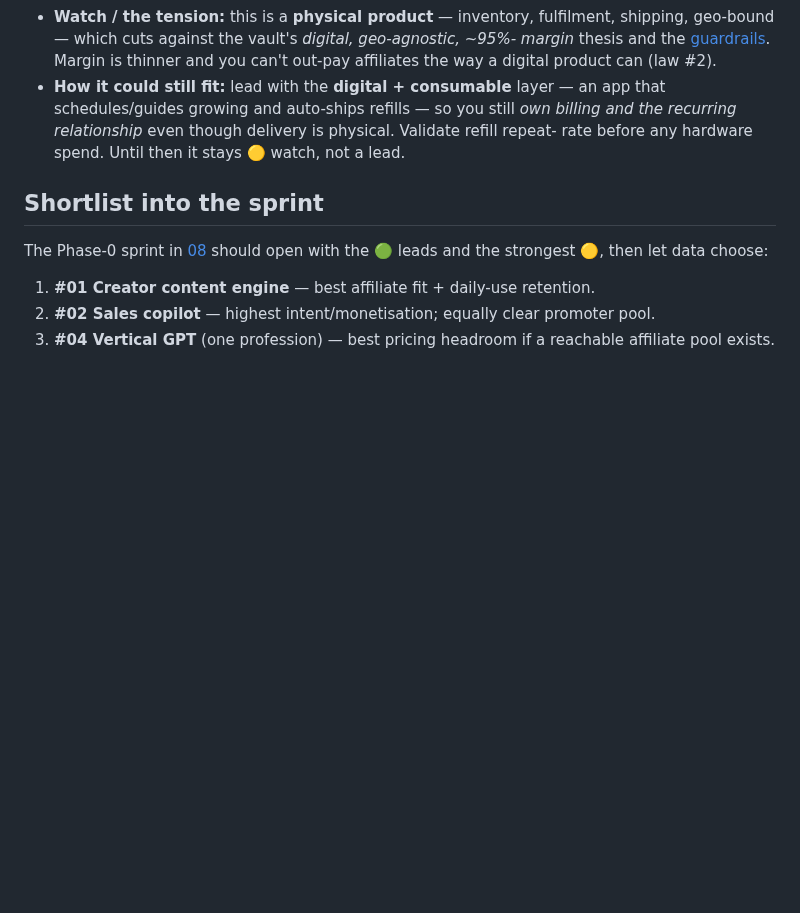
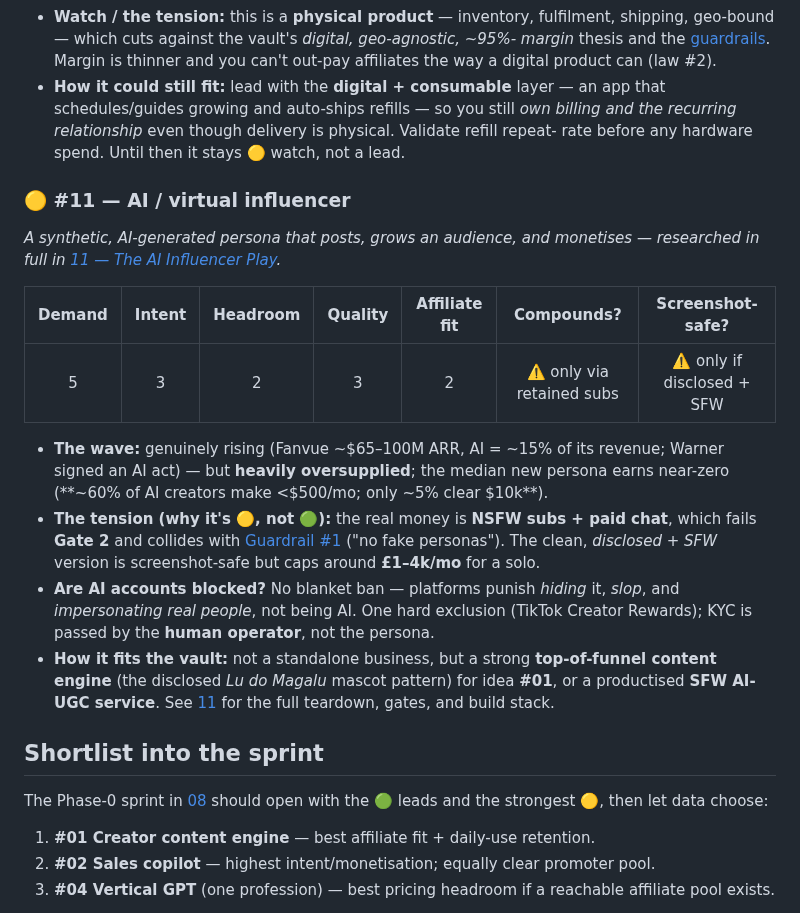
Before and after one commit to jonworthaz/jonny-vault, a Markdown page: 09-idea-board.md, the part around the change. GitHub-like rendering; blank space fills up the shorter version.

```diff
--- a/09-idea-board.md
+++ b/09-idea-board.md
@@ -159,6 +159,30 @@ grows accurately and evenly.*
   the recurring relationship* even though delivery is physical. Validate refill repeat-
   rate before any hardware spend. Until then it stays 🟡 watch, not a lead.
 
+### 🟡 #11 — AI / virtual influencer
+*A synthetic, AI-generated persona that posts, grows an audience, and monetises —
+researched in full in [11 — The AI Influencer Play](./11-ai-influencer-play.md).*
+
+| Demand | Intent | Headroom | Quality | Affiliate fit | Compounds? | Screenshot-safe? |
+|:--:|:--:|:--:|:--:|:--:|:--:|:--:|
+| 5 | 3 | 2 | 3 | 2 | ⚠️ only via retained subs | ⚠️ only if disclosed + SFW |
+
+- **The wave:** genuinely rising (Fanvue ~$65–100M ARR, AI = ~15% of its revenue;
+  Warner signed an AI act) — but **heavily oversupplied**; the median new persona
+  earns near-zero (**~60% of AI creators make <$500/mo; only ~5% clear $10k**).
+- **The tension (why it's 🟡, not 🟢):** the real money is **NSFW subs + paid
+  chat**, which fails **Gate 2** and collides with [Guardrail #1](./07-guardrails.md)
+  ("no fake personas"). The clean, *disclosed + SFW* version is screenshot-safe
+  but caps around **£1–4k/mo** for a solo.
+- **Are AI accounts blocked?** No blanket ban — platforms punish *hiding* it,
+  *slop*, and *impersonating real people*, not being AI. One hard exclusion
+  (TikTok Creator Rewards); KYC is passed by the **human operator**, not the
+  persona.
+- **How it fits the vault:** not a standalone business, but a strong **top-of-funnel
+  content engine** (the disclosed *Lu do Magalu* mascot pattern) for idea **#01**,
+  or a productised **SFW AI-UGC service**. See [11](./11-ai-influencer-play.md) for
+  the full teardown, gates, and build stack.
+
 ## Shortlist into the sprint
 
 The Phase-0 sprint in [08](./08-roadmap.md) should open with the 🟢 leads and the
```
Also changed, not shown: 11-ai-influencer-play.md (added, +281 -0 lines), README.md (+1 -0 lines).
